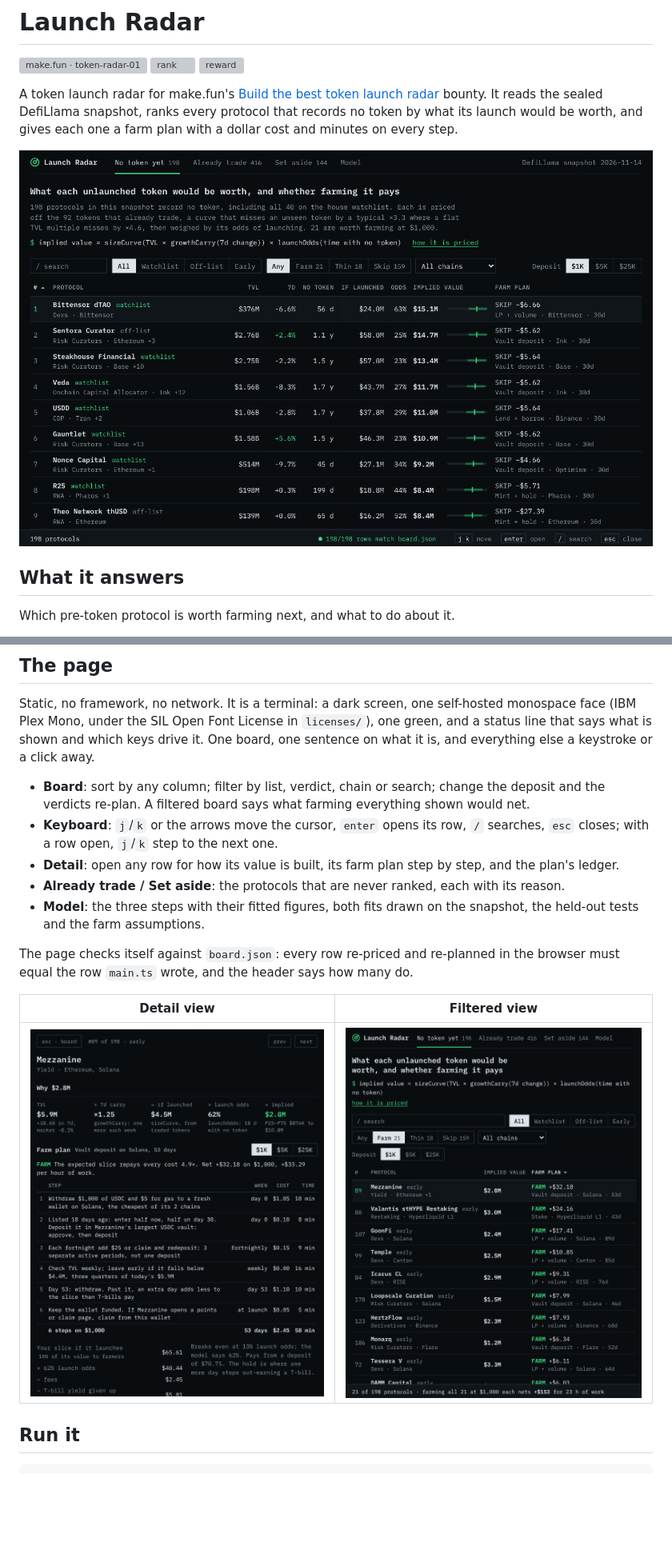
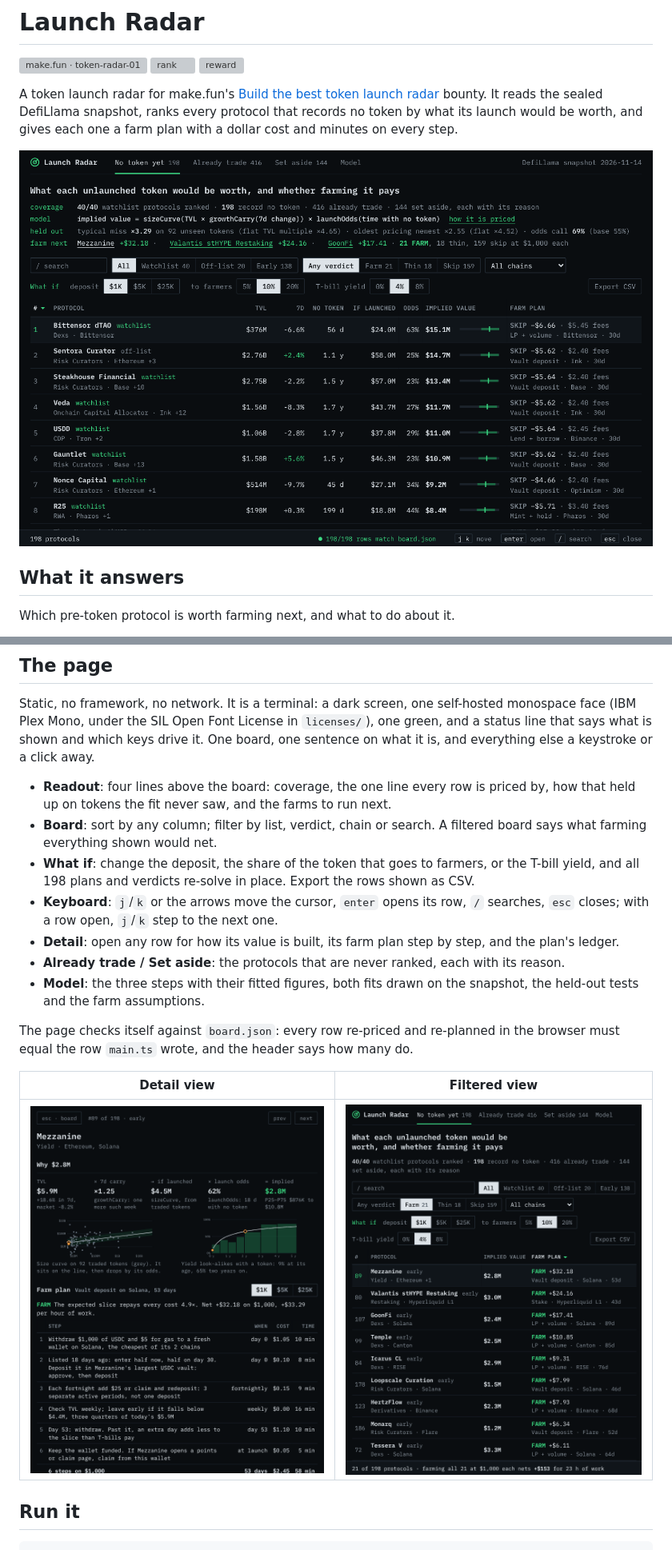
Before and after one commit to karthicksiv/make-fun, a Markdown page: token-radar-01/README.md, 2 parts joined by grey strips. Shown at 80% size. GitHub-like rendering; pictures changed too: token-radar-01/screenshots/1-board.png, token-radar-01/screenshots/2-detail.png, token-radar-01/screenshots/3-filtered.png; blank space fills up the shorter version; grey boxes are pictures that could not be loaded.

```diff
--- a/token-radar-01/README.md
+++ b/token-radar-01/README.md
@@ -46,7 +46,9 @@ At $1,000 a protocol the radar finds 21 farms, 18 thin and 159 skips. The large
 
 Static, no framework, no network. It is a terminal: a dark screen, one self-hosted monospace face (IBM Plex Mono, under the SIL Open Font License in `licenses/`), one green, and a status line that says what is shown and which keys drive it. One board, one sentence on what it is, and everything else a keystroke or a click away.
 
-- **Board**: sort by any column; filter by list, verdict, chain or search; change the deposit and the verdicts re-plan. A filtered board says what farming everything shown would net.
+- **Readout**: four lines above the board: coverage, the one line every row is priced by, how that held up on tokens the fit never saw, and the farms to run next.
+- **Board**: sort by any column; filter by list, verdict, chain or search. A filtered board says what farming everything shown would net.
+- **What if**: change the deposit, the share of the token that goes to farmers, or the T-bill yield, and all 198 plans and verdicts re-solve in place. Export the rows shown as CSV.
 - **Keyboard**: `j`/`k` or the arrows move the cursor, `enter` opens its row, `/` searches, `esc` closes; with a row open, `j`/`k` step to the next one.
 - **Detail**: open any row for how its value is built, its farm plan step by step, and the plan's ledger.
 - **Already trade / Set aside**: the protocols that are never ranked, each with its reason.
```
Also changed, not shown: 3 other files.
